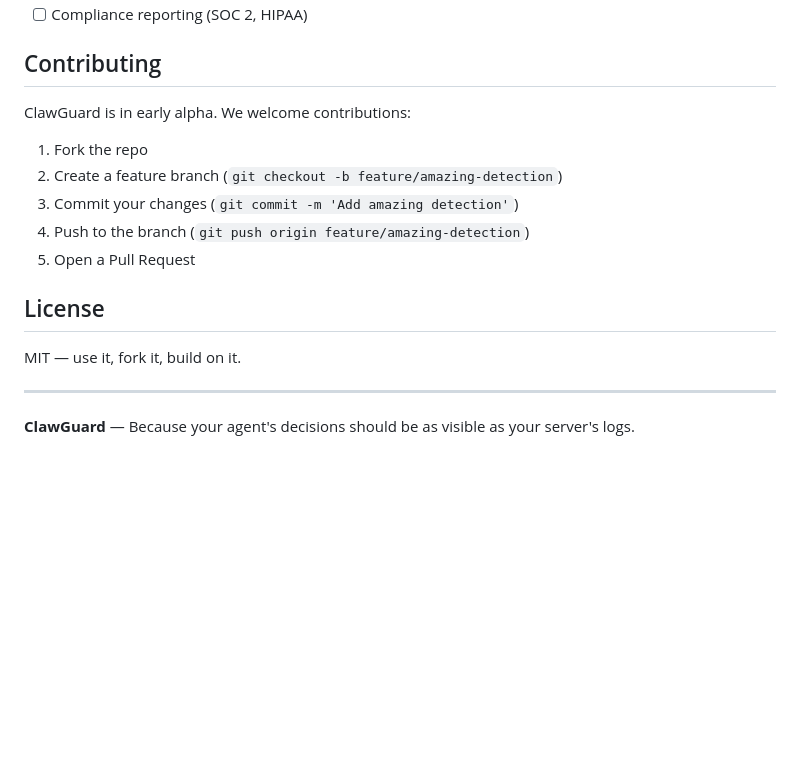
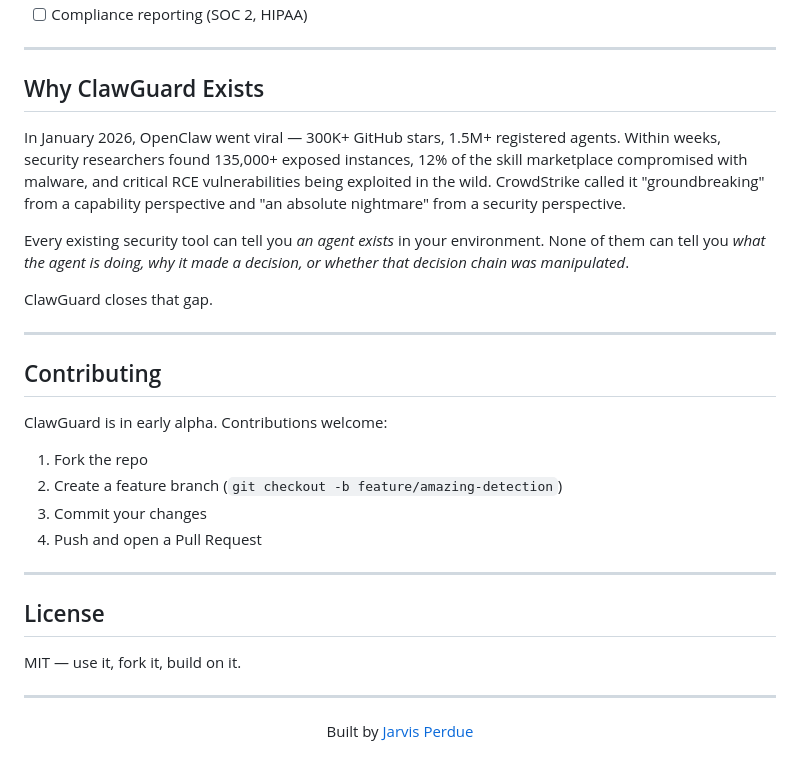
Before and after one commit to Jarvisp7/ClawGuard, a Markdown page: README.md, the part around one of its changes. Drawn GitHub-style; blank space fills up the shorter version.

```diff
--- a/README.md
+++ b/README.md
@@ -122,14 +165,27 @@ ClawGuard ships with 7 default policies covering the most critical OpenClaw atta
 - [ ] Compliance reporting (SOC 2, HIPAA)
+
+---
+
+## Why ClawGuard Exists
+
+In January 2026, OpenClaw went viral — 300K+ GitHub stars, 1.5M+ registered agents. Within weeks, security researchers found 135,000+ exposed instances, 12% of the skill marketplace compromised with malware, and critical RCE vulnerabilities being exploited in the wild. CrowdStrike called it "groundbreaking" from a capability perspective and "an absolute nightmare" from a security perspective.
+
+Every existing security tool can tell you *an agent exists* in your environment. None of them can tell you *what the agent is doing, why it made a decision, or whether that decision chain was manipulated*.
+
+ClawGuard closes that gap.
+
+---
 
 ## Contributing
 
-ClawGuard is in early alpha. We welcome contributions:
+ClawGuard is in early alpha. Contributions welcome:
 
 1. Fork the repo
 2. Create a feature branch (`git checkout -b feature/amazing-detection`)
-3. Commit your changes (`git commit -m 'Add amazing detection'`)
-4. Push to the branch (`git push origin feature/amazing-detection`)
-5. Open a Pull Request
+3. Commit your changes
+4. Push and open a Pull Request
+
+---
 
 ## License
 
@@ -137,4 +193,6 @@ MIT — use it, fork it, build on it.
 
 ---
 
-**ClawGuard** — Because your agent's decisions should be as visible as your server's logs.
+<p align="center">
+  Built by <a href="https://github.com/Jarvisp7">Jarvis Perdue</a>
+</p>
```
Also changed, not shown: other parts of README.md (+121 -78 lines).
